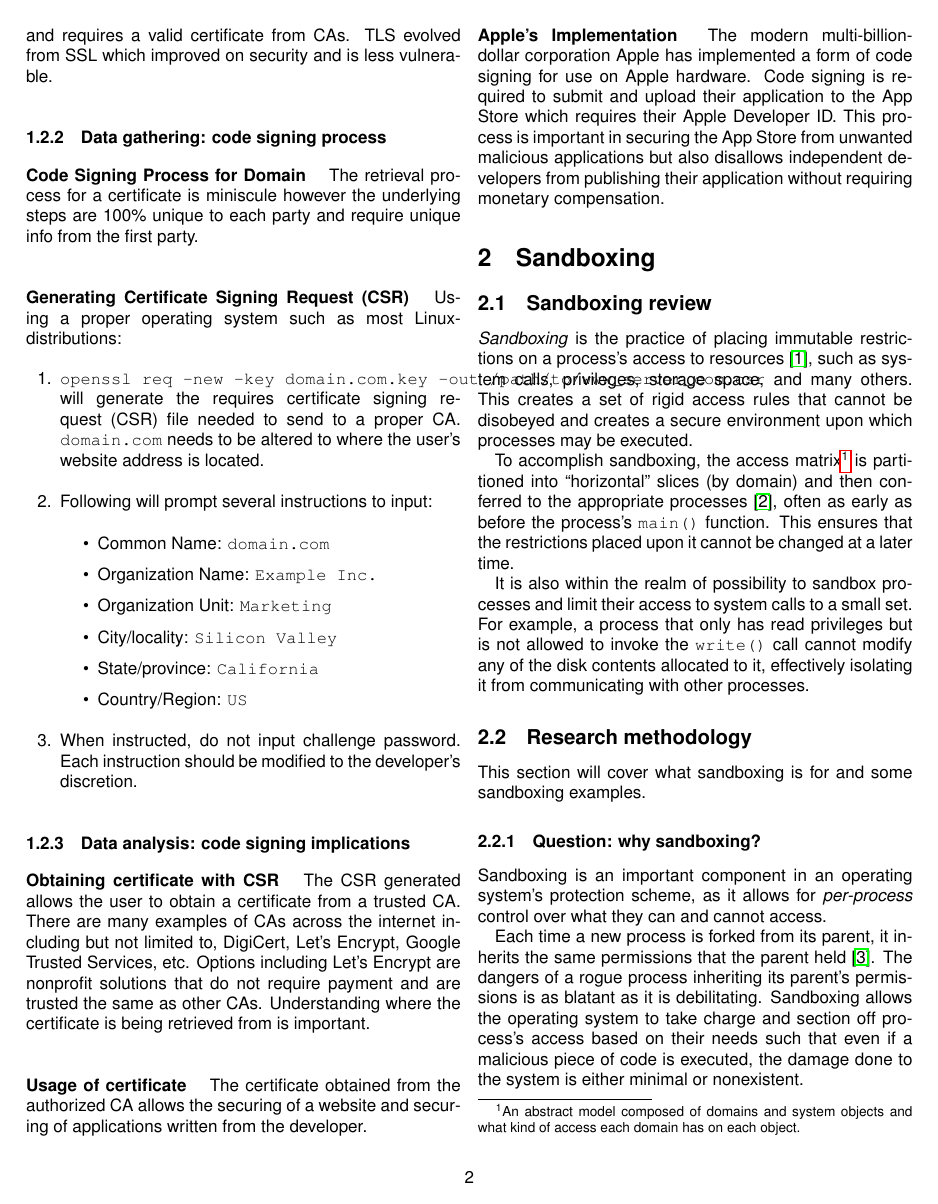
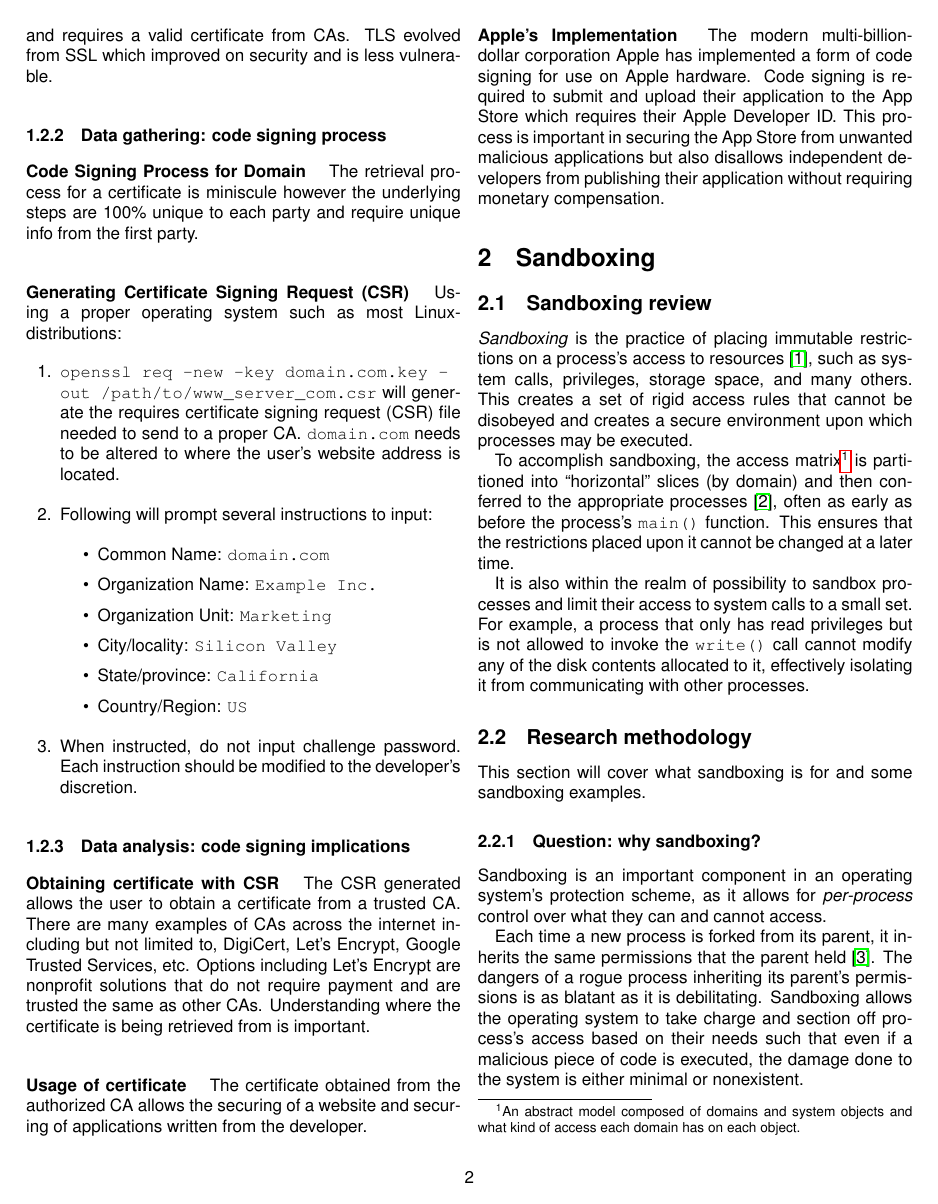
Before and after one commit to dkim286/CPSC-351-Research, a LaTeX paper (merged.tex): page 2 of 5. Compiled offline with pdfLaTeX.

Commit message:
fixed errors

```diff
--- a/merged.tex
+++ b/merged.tex
@@ -125,7 +125,7 @@ the first party.
 
 Using a proper operating system such as most Linux-distributions:
 \begin{enumerate}
-\item \lstinline[basicstyle={\ttfamily}]!openssl req -new -key domain.com.key -out /path/to/www_server_com.csr!
+\item \lstinline[basicstyle={\ttfamily},breaklines=true]!openssl req -new -key domain.com.key -out /path/to/www_server_com.csr!
 will generate the requires certificate signing request (CSR) file
 needed to send to a proper CA. \lstinline[basicstyle={\ttfamily}]!domain.com!
 needs to be altered to where the user\textquoteright s website address
```
Also changed, not shown: merged.pdf, merged.tex (2 more changed lines).
